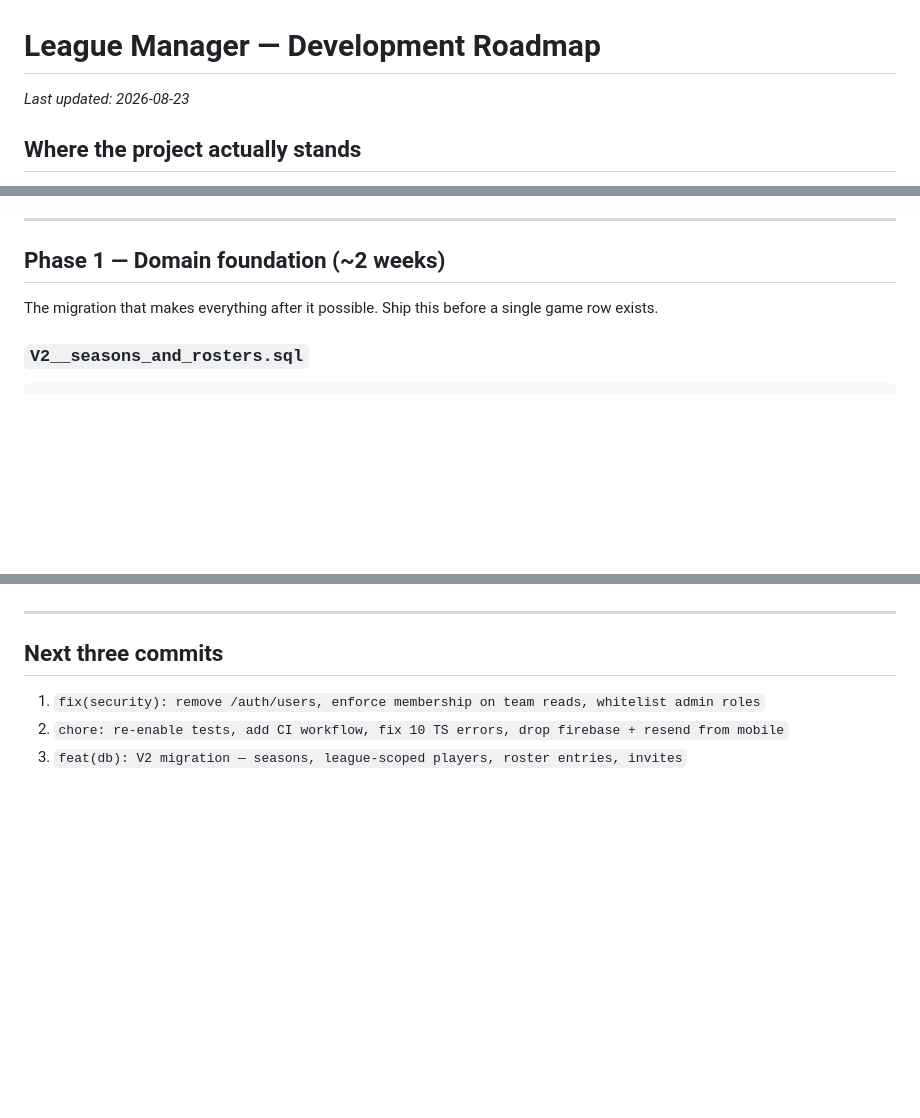
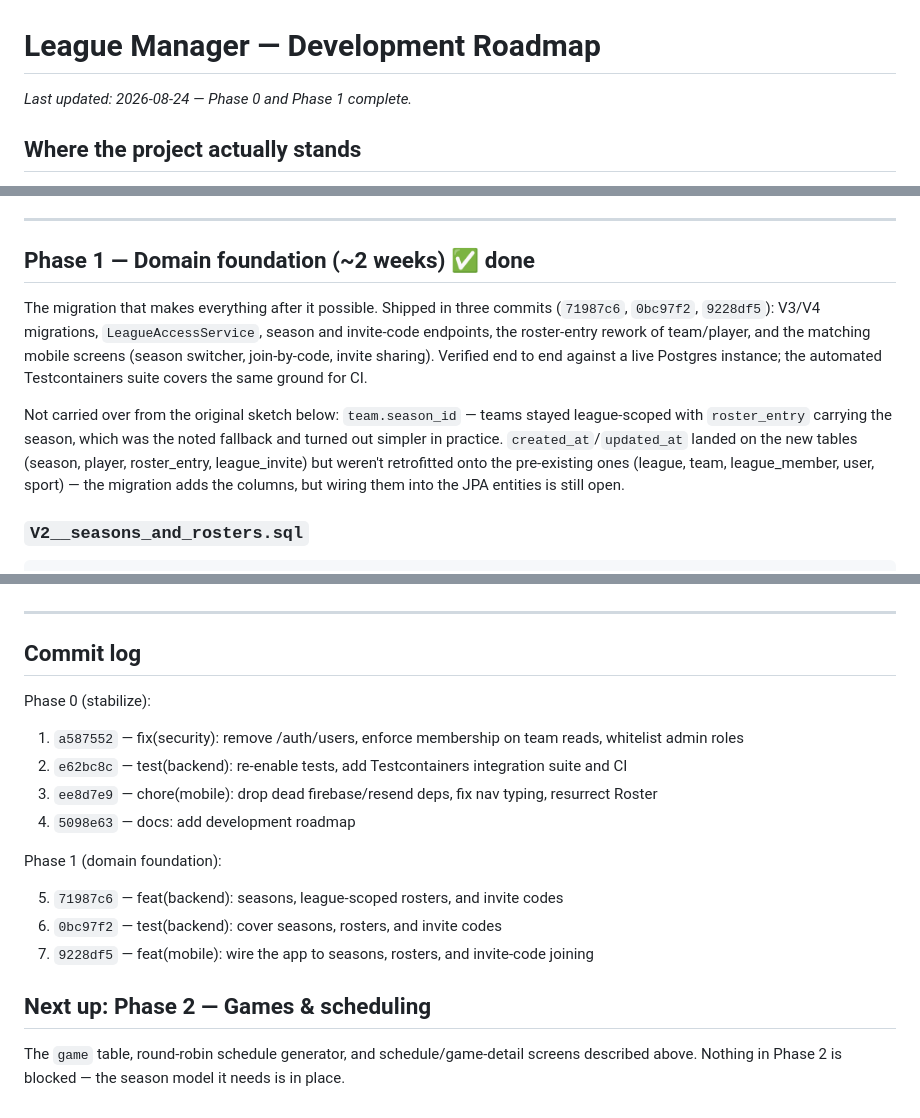
Before and after one commit to KhanSahd/League-Manager, a Markdown page: docs/ROADMAP.md, 3 parts joined by grey strips. GitHub-like rendering; blank space fills up the shorter version.

Commit message:
docs: mark Phase 1 complete in the roadmap
Note what shipped vs. the original sketch (team stayed league-scoped
rather than gaining season_id; created_at/updated_at landed on the new
tables but weren't retrofitted onto the pre-existing ones), and point at
Phase 2 as the next open work.

```diff
--- a/docs/ROADMAP.md
+++ b/docs/ROADMAP.md
@@ -1,6 +1,6 @@
 # League Manager — Development Roadmap
 
-_Last updated: 2026-08-23_
+_Last updated: 2026-08-24 — Phase 0 and Phase 1 complete._
 
 ## Where the project actually stands
 
@@ -61,9 +61,20 @@ Nothing new gets built on a foundation with open authorization holes and a red t
 
 ---
 
-## Phase 1 — Domain foundation (~2 weeks)
+## Phase 1 — Domain foundation (~2 weeks) ✅ done
 
-The migration that makes everything after it possible. Ship this before a single game row exists.
+The migration that makes everything after it possible. Shipped in three commits
+(`71987c6`, `0bc97f2`, `9228df5`): V3/V4 migrations, `LeagueAccessService`, season and
+invite-code endpoints, the roster-entry rework of team/player, and the matching mobile
+screens (season switcher, join-by-code, invite sharing). Verified end to end against a
+live Postgres instance; the automated Testcontainers suite covers the same ground for CI.
+
+Not carried over from the original sketch below: `team.season_id` — teams stayed
+league-scoped with `roster_entry` carrying the season, which was the noted fallback and
+turned out simpler in practice. `created_at`/`updated_at` landed on the new tables
+(season, player, roster_entry, league_invite) but weren't retrofitted onto the
+pre-existing ones (league, team, league_member, user, sport) — the migration adds the
+columns, but wiring them into the JPA entities is still open.
 
 ### `V2__seasons_and_rosters.sql`
 
@@ -232,8 +243,22 @@ scattered through controllers.
 
 ---
 
-## Next three commits
+## Commit log
 
-1. `fix(security): remove /auth/users, enforce membership on team reads, whitelist admin roles`
-2. `chore: re-enable tests, add CI workflow, fix 10 TS errors, drop firebase + resend from mobile`
-3. `feat(db): V2 migration — seasons, league-scoped players, roster entries, invites`
+Phase 0 (stabilize):
+
+1. `a587552` — fix(security): remove /auth/users, enforce membership on team reads, whitelist admin roles
+2. `e62bc8c` — test(backend): re-enable tests, add Testcontainers integration suite and CI
+3. `ee8d7e9` — chore(mobile): drop dead firebase/resend deps, fix nav typing, resurrect Roster
+4. `5098e63` — docs: add development roadmap
+
+Phase 1 (domain foundation):
+
+5. `71987c6` — feat(backend): seasons, league-scoped rosters, and invite codes
+6. `0bc97f2` — test(backend): cover seasons, rosters, and invite codes
+7. `9228df5` — feat(mobile): wire the app to seasons, rosters, and invite-code joining
+
+## Next up: Phase 2 — Games & scheduling
+
+The `game` table, round-robin schedule generator, and schedule/game-detail screens
+described above. Nothing in Phase 2 is blocked — the season model it needs is in place.
```
